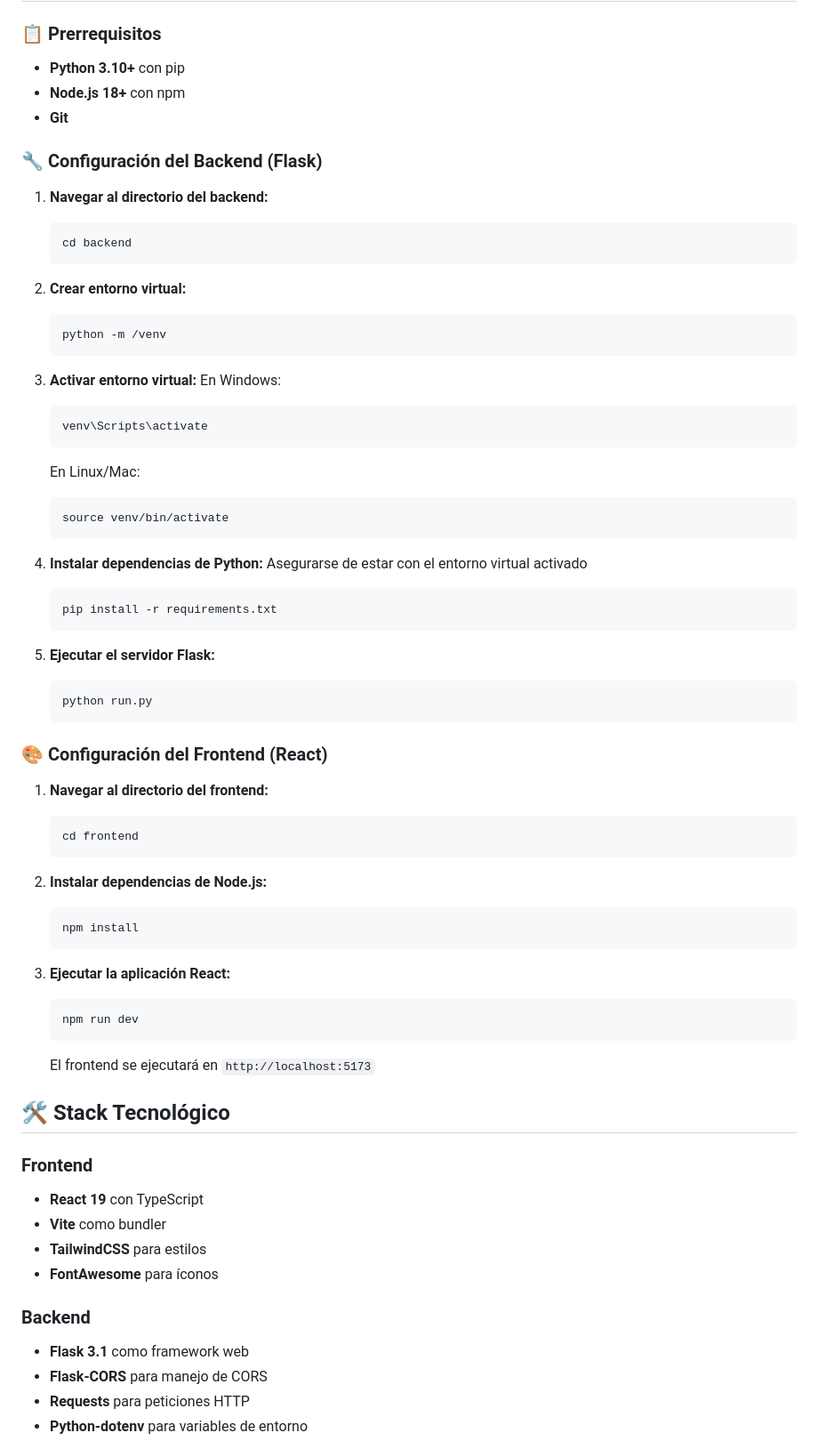
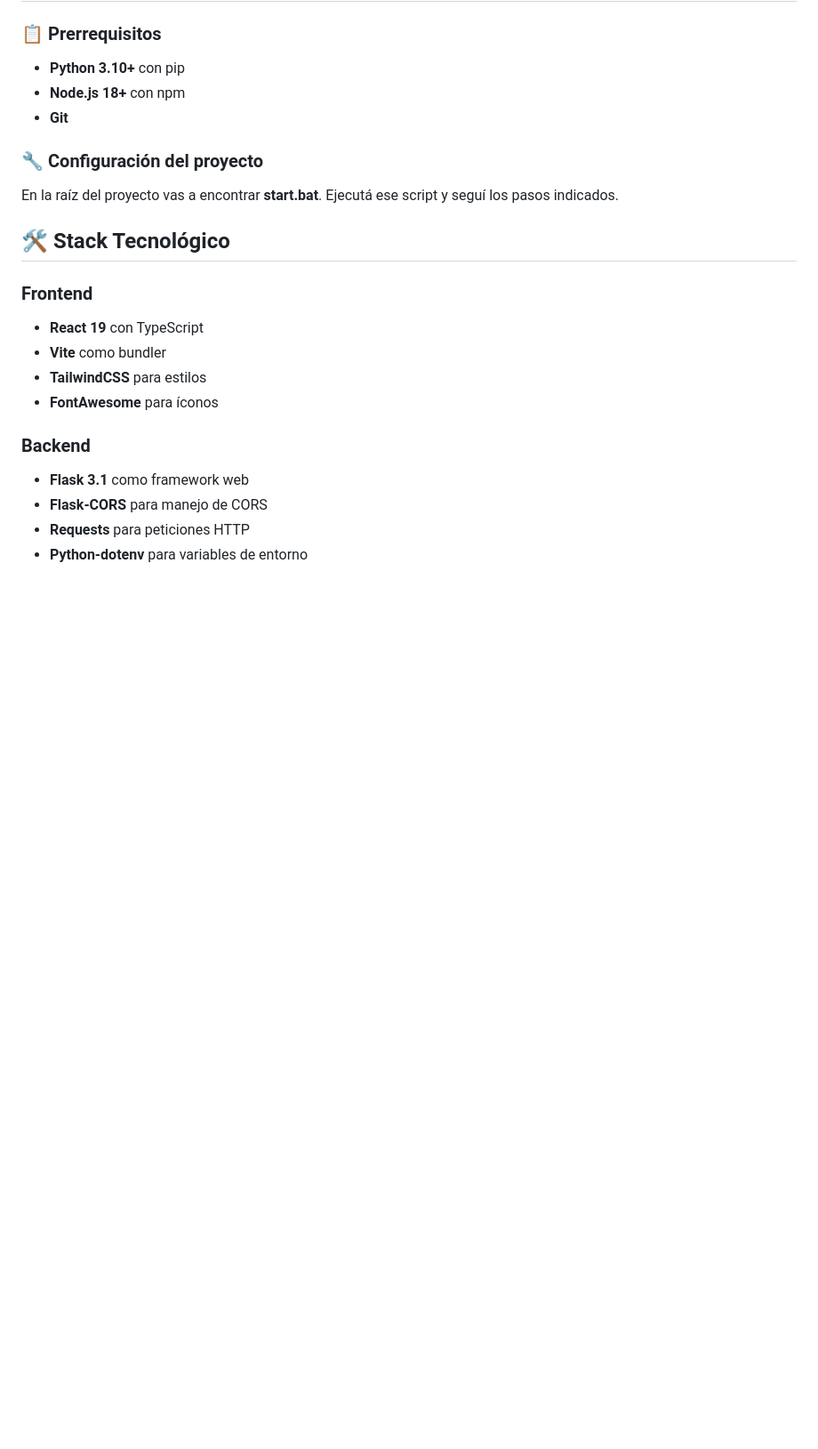
Before and after one commit to siaguirre/Pytune, a Markdown page: README.md, the part around the change. Shown at 89% size. Drawn GitHub-style; blank space fills up the shorter version.

````diff
--- a/README.md
+++ b/README.md
@@ -34,57 +34,9 @@ Pytune/
 - **Node.js 18+** con npm
 - **Git**
 
-### 🔧 Configuración del Backend (Flask)
+### 🔧 Configuración del proyecto
 
-1. **Navegar al directorio del backend:**
-   ```bash
-   cd backend
-   ```
-
-2. **Crear entorno virtual:**
-   ```bash
-   python -m /venv
-   ```
-
-3. **Activar entorno virtual:**
-   En Windows:
-   ```bash
-   venv\Scripts\activate
-   ```
-   En Linux/Mac:
-   ```bash
-   source venv/bin/activate
-   ```
-
-3. **Instalar dependencias de Python:**
-   Asegurarse de estar con el entorno virtual activado
-   ```bash
-   pip install -r requirements.txt
-   ```
-
-3. **Ejecutar el servidor Flask:**
-   ```bash
-   python run.py
-   ```
-
-### 🎨 Configuración del Frontend (React)
-
-1. **Navegar al directorio del frontend:**
-   ```bash
-   cd frontend
-   ```
-
-2. **Instalar dependencias de Node.js:**
-   ```bash
-   npm install
-   ```
-
-3. **Ejecutar la aplicación React:**
-   ```bash
-   npm run dev
-   ```
-
-   El frontend se ejecutará en `http://localhost:5173`
+En la raíz del proyecto vas a encontrar **start.bat**. Ejecutá ese script y seguí los pasos indicados.
 
 ## 🛠️ Stack Tecnológico
 
````
